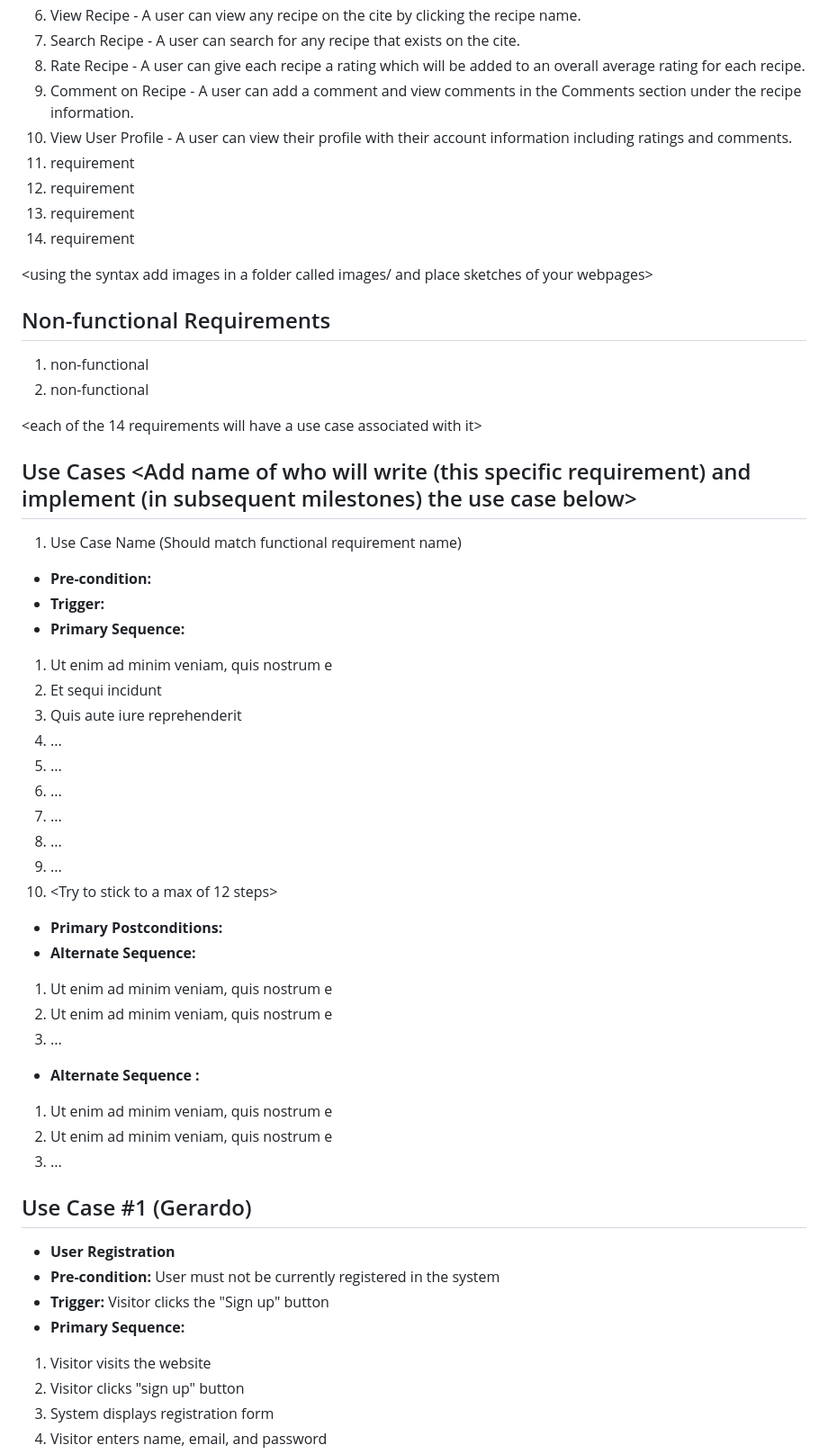
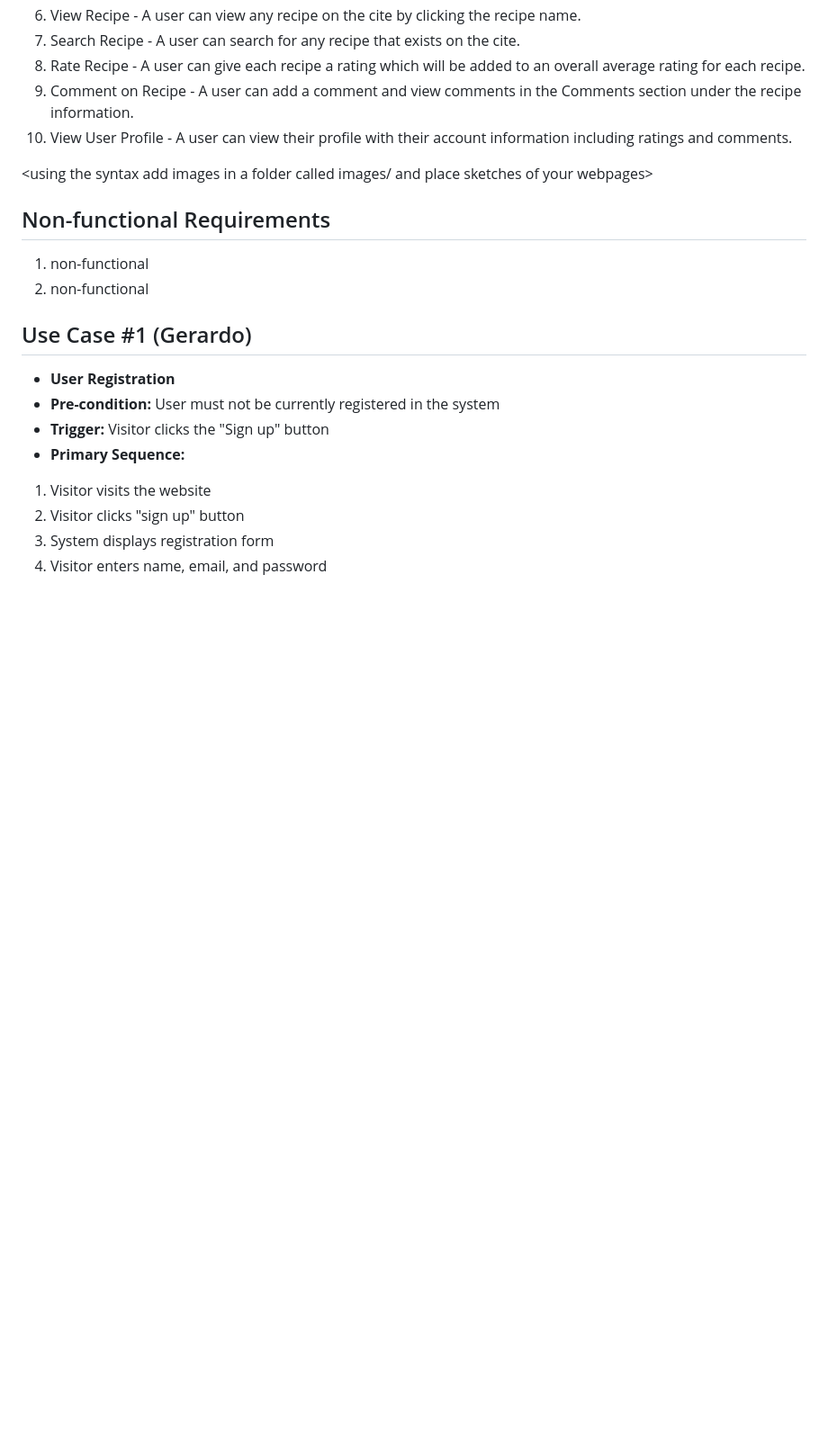
Before and after one commit to lanaiya-legaspi/CMPE131-termproject, a Markdown page: temp.md, the part around the change. Shown: that part at 90% size. Rendered like a GitHub page; blank space fills up the shorter version.

Commit message:
delted template

```diff
--- a/temp.md
+++ b/temp.md
@@ -11,44 +11,12 @@
 8. Rate Recipe - A user can give each recipe a rating which will be added to an overall average rating for each recipe.
 9. Comment on Recipe - A user can add a comment and view comments in the Comments section under the recipe information.
 10. View User Profile - A user can view their profile with their account information including ratings and comments.
-11. requirement
-12. requirement
-13. requirement
-14. requirement
 
 <using the syntax [](images/ui1.png) add images in a folder called images/ and place sketches of your webpages>
 
 ## Non-functional Requirements
 1. non-functional
 2. non-functional
-
-<each of the 14 requirements will have a use case associated with it>
-## Use Cases <Add name of who will write (this specific requirement) and implement (in subsequent milestones) the use case below>
-1. Use Case Name (Should match functional requirement name)
-- **Pre-condition:** <can be a list or short description>
-- **Trigger:** <can be a list or short description>
-- **Primary Sequence:**
-1. Ut enim ad minim veniam, quis nostrum e
-2. Et sequi incidunt
-3. Quis aute iure reprehenderit
-4. ...
-5. ...
-6. ...
-7. ...
-8. ...
-9. ...
-10. <Try to stick to a max of 12 steps>
-- **Primary Postconditions:** <can be a list or short description>
-- **Alternate Sequence:** <you can have more than one alternate sequence to
-describe multiple issues that may arise and their outcomes>
-1. Ut enim ad minim veniam, quis nostrum e
-2. Ut enim ad minim veniam, quis nostrum e
-3. ...
-- **Alternate Sequence <optional>:** <you can have more than one alternate sequence to describe multiple issues that may arise>
-
-1. Ut enim ad minim veniam, quis nostrum e
-2. Ut enim ad minim veniam, quis nostrum e
-3. ...
 
 ## Use Case #1 (Gerardo)
 - **User Registration**
```
